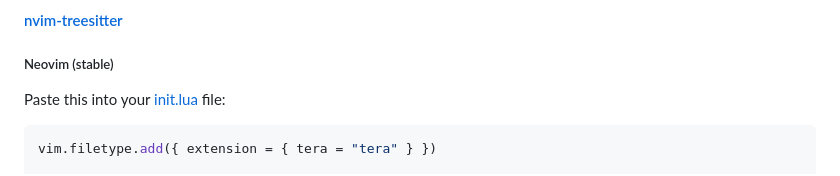
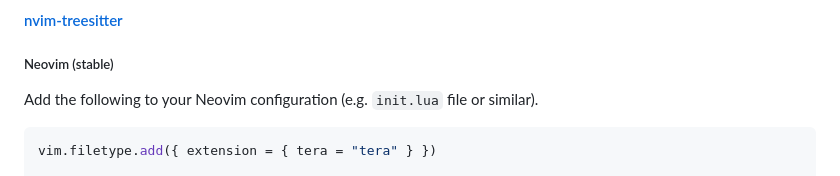
Before and after one commit to uncenter/tree-sitter-tera, a Markdown page: README.md, the part around the change. Rendered like a GitHub page.

Commit message:
another fix
Co-authored-by: uncenter <uncenter@uncenter.dev>

````diff
--- a/README.md
+++ b/README.md
@@ -120,7 +120,7 @@ in
 
 ##### Neovim (stable)
 
-Paste this into your [init.lua]() file:
+Add the following to your Neovim configuration (e.g. `init.lua` file or similar).
 
 ```lua
 vim.filetype.add({ extension = { tera = "tera" } })
````
